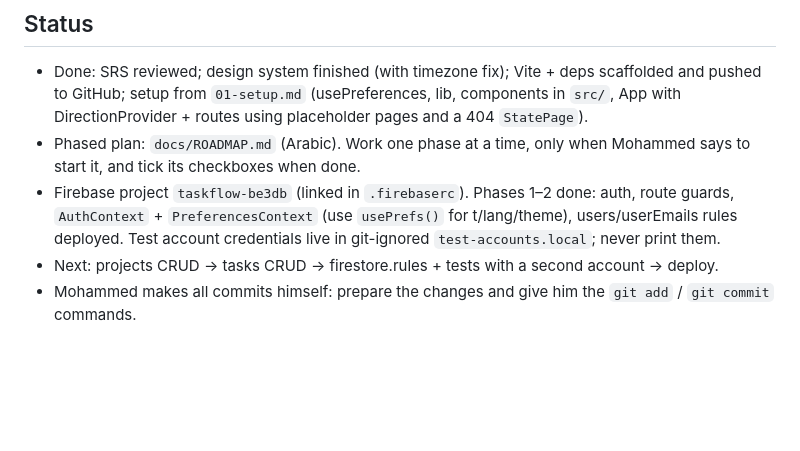
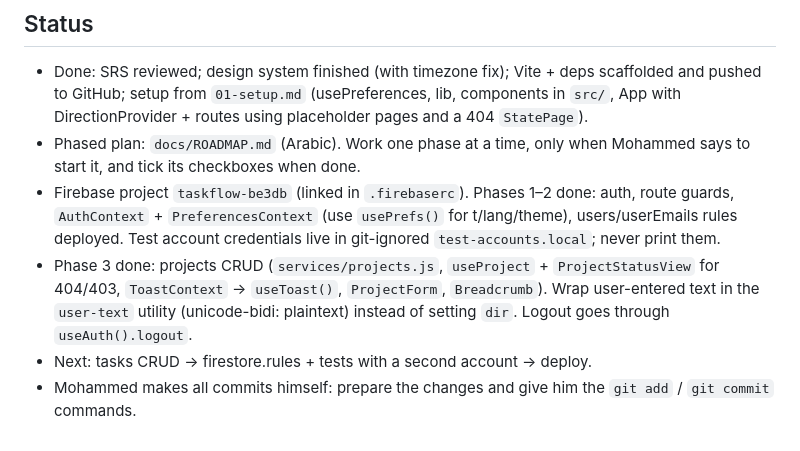
Before and after one commit to eng-mohammed-abuhalima/TaskFlow, a Markdown page: CLAUDE.md, the part around the change. Rendered like a GitHub page; blank space fills up the shorter version.

```diff
--- a/CLAUDE.md
+++ b/CLAUDE.md
@@ -87,5 +87,8 @@ Copied into `docs/` (original lives as a private claude.ai artifact; there is no
 - Firebase project `taskflow-be3db` (linked in `.firebaserc`). Phases 1–2 done: auth, route guards,
   `AuthContext` + `PreferencesContext` (use `usePrefs()` for t/lang/theme), users/userEmails rules deployed.
   Test account credentials live in git-ignored `test-accounts.local`; never print them.
-- Next: projects CRUD → tasks CRUD → firestore.rules + tests with a second account → deploy.
+- Phase 3 done: projects CRUD (`services/projects.js`, `useProject` + `ProjectStatusView` for 404/403,
+  `ToastContext` → `useToast()`, `ProjectForm`, `Breadcrumb`). Wrap user-entered text in the `user-text`
+  utility (unicode-bidi: plaintext) instead of setting `dir`. Logout goes through `useAuth().logout`.
+- Next: tasks CRUD → firestore.rules + tests with a second account → deploy.
 - Mohammed makes all commits himself: prepare the changes and give him the `git add` / `git commit` commands.
```
Also changed, not shown: docs/ROADMAP.md (+11 -1 lines).
